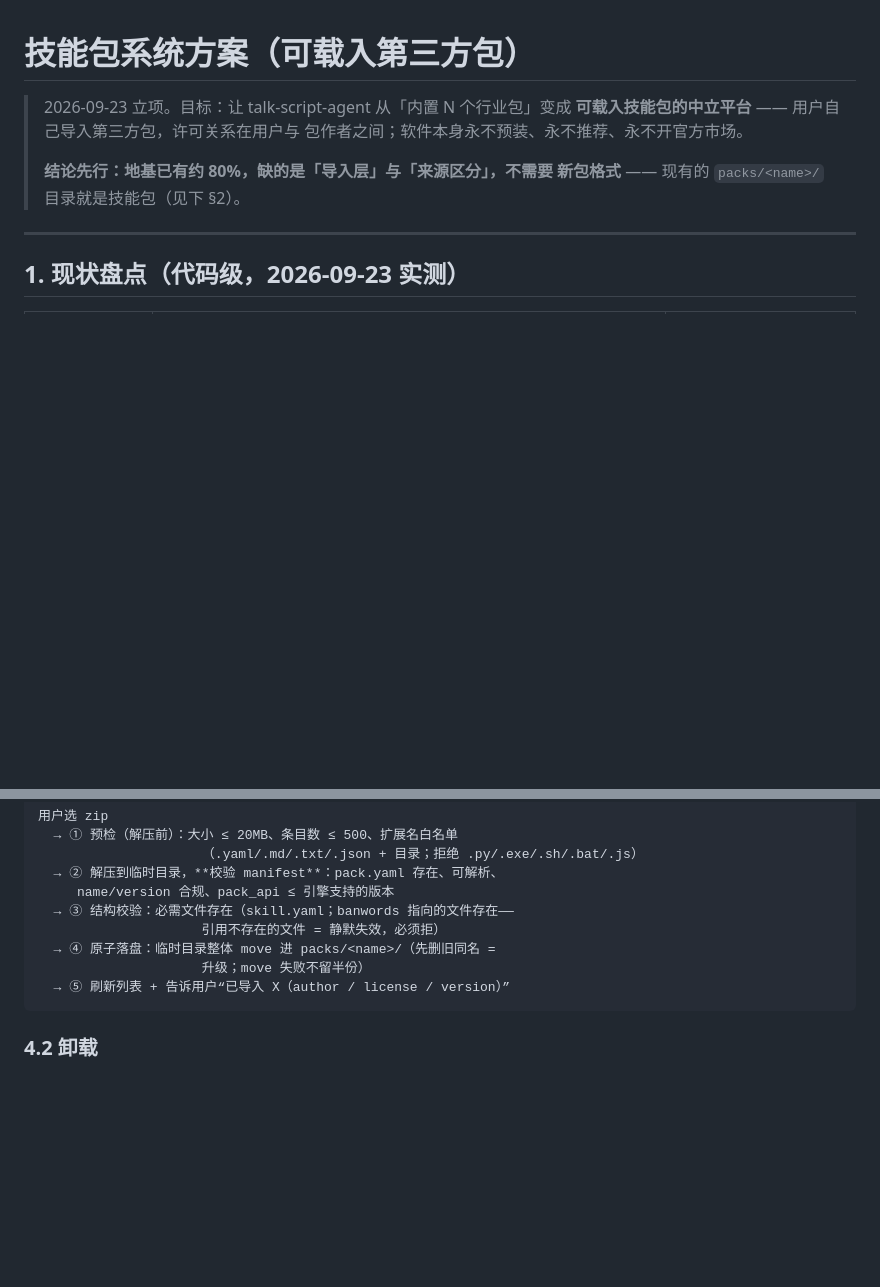
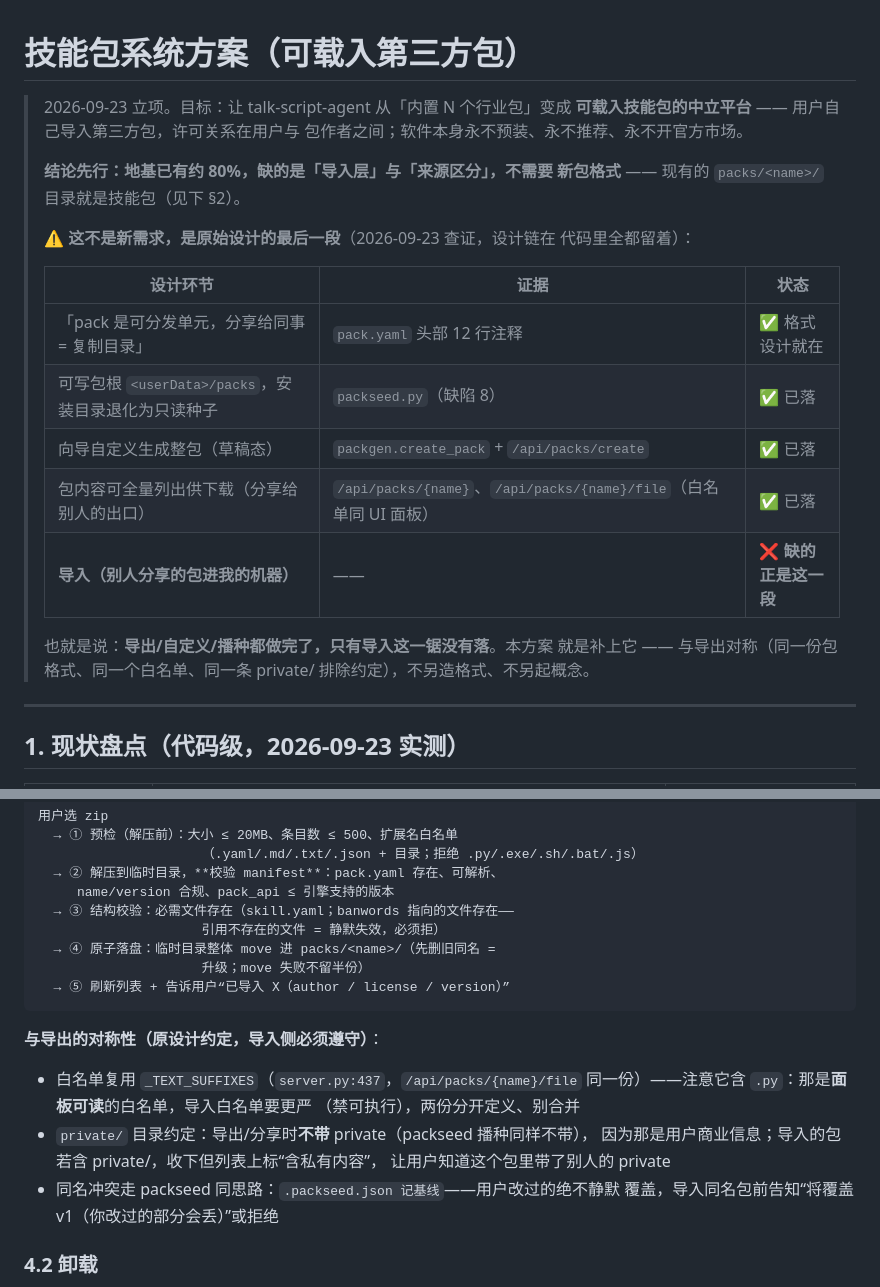
Before and after one commit to stevie-du/talk-script-agent, a Markdown page: docs/技能包系统方案.md, 2 parts joined by grey strips. Rendered like a GitHub page; blank space fills up the shorter version.

Commit message:
技能包方案对齐原始设计：这不是新需求，是补上最后一段
用户指出「导入/自定义」是初始设计就有的。查证属实，设计链完整留在
代码里：pack.yaml 头注释（可分发单元、分享=复制目录）→ 缺陷8 可写
包根+只读种子（packseed.py）→ 向导自定义建包（packgen.create_pack）
→ 包内容全量列出供下载（/api/packs/{name}）。**导出/自定义/播种
都做完了，只有导入这一锯没落**。

方案文档补两处：
- 开头加「与原始设计的对齐」表，防止后人当新需求另起炉灶
- 导入流程补对称性约定：白名单与 _TEXT_SUFFIXES 的关系（面板可读
  含 .py，导入禁可执行，两份分开）、private/ 约定（分享不带、导入
  收下但标注）、同名冲突走 packseed 同思路（改过的绝不静默覆盖）

````diff
--- a/docs/技能包系统方案.md
+++ b/docs/技能包系统方案.md
@@ -6,6 +6,21 @@
 >
 > **结论先行：地基已有约 80%，缺的是「导入层」与「来源区分」，不需要
 > 新包格式** —— 现有的 `packs/<name>/` 目录就是技能包（见下 §2）。
+>
+> ⚠ **这不是新需求，是原始设计的最后一段**（2026-09-23 查证，设计链在
+> 代码里全都留着）：
+>
+> | 设计环节 | 证据 | 状态 |
+> |---|---|---|
+> | 「pack 是可分发单元，分享给同事 = 复制目录」 | `pack.yaml` 头部 12 行注释 | ✅ 格式设计就在 |
+> | 可写包根 `<userData>/packs`，安装目录退化为只读种子 | `packseed.py`（缺陷 8） | ✅ 已落 |
+> | 向导自定义生成整包（草稿态） | `packgen.create_pack` + `/api/packs/create` | ✅ 已落 |
+> | 包内容可全量列出供下载（分享给别人的出口） | `/api/packs/{name}`、`/api/packs/{name}/file`（白名单同 UI 面板） | ✅ 已落 |
+> | **导入（别人分享的包进我的机器）** | —— | ❌ **缺的正是这一段** |
+>
+> 也就是说：**导出/自定义/播种都做完了，只有导入这一锯没有落**。本方案
+> 就是补上它 —— 与导出对称（同一份包格式、同一个白名单、同一条 private/
+> 排除约定），不另造格式、不另起概念。
 
 ---
 
@@ -81,6 +96,17 @@ source:                     # 来源声明（展示用，不强制）
   → ⑤ 刷新列表 + 告诉用户“已导入 X（author / license / version）”
 ```
 
+**与导出的对称性（原设计约定，导入侧必须遵守）**：
+
+- 白名单复用 `_TEXT_SUFFIXES`（`server.py:437`，`/api/packs/{name}/file`
+  同一份）——注意它含 `.py`：那是**面板可读**的白名单，导入白名单要更严
+  （禁可执行），两份分开定义、别合并
+- `private/` 目录约定：导出/分享时**不带** private（packseed 播种同样不带），
+  因为那是用户商业信息；导入的包若含 private/，收下但列表上标“含私有内容”，
+  让用户知道这个包里带了别人的 private
+- 同名冲突走 packseed 同思路：`.packseed.json 记基线`——用户改过的绝不静默
+  覆盖，导入同名包前告知“将覆盖 v1（你改过的部分会丢）”或拒绝
+
 ### 4.2 卸载
 
 - 删 packs/<name>/ 整个目录。**内置播种的包删除前要警告**（“这是内置包，
````
